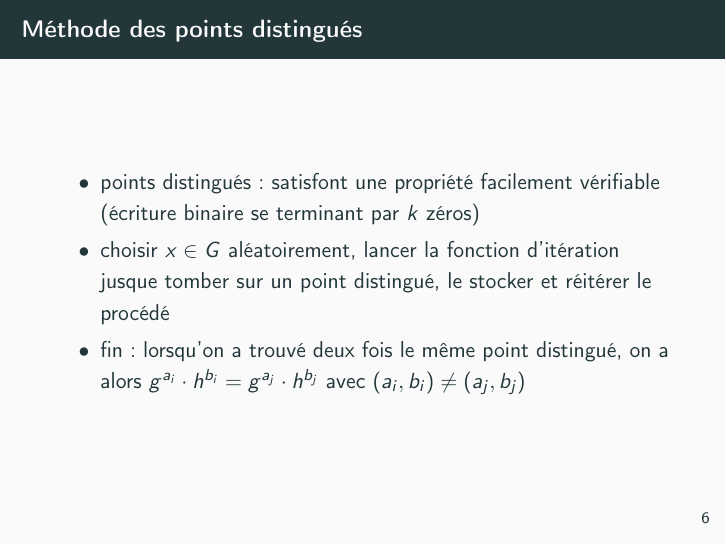
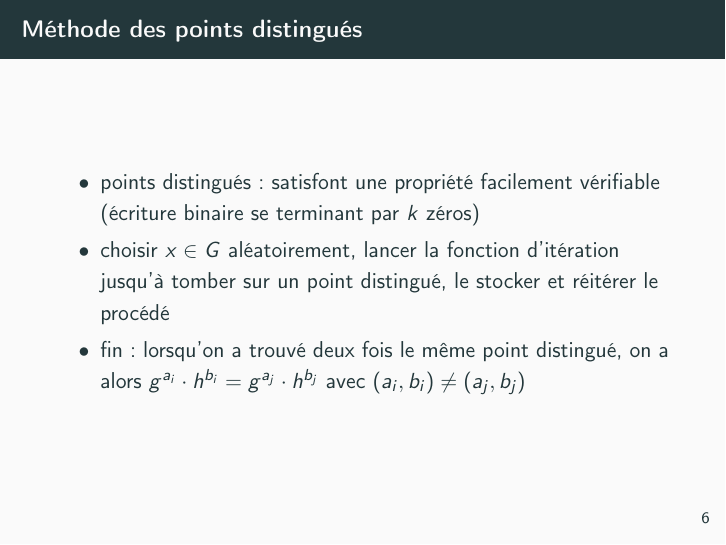
Before and after one commit to Pamplemousse/pollard_rho_algorith, LaTeX slides (soutenance/main.tex): page 9 of 16. Compiled offline with pdfLaTeX.

Commit message:
[soutenance] Correction faute de français

```diff
--- a/soutenance/main.tex
+++ b/soutenance/main.tex
@@ -88,7 +88,7 @@
   \begin{frame}{Méthode des points distingués}
     \begin{itemize}
         \item points distingués~: satisfont une propriété facilement vérifiable (écriture binaire se terminant par $k$ zéros)
-        \item choisir $x \in G$ aléatoirement, lancer la fonction d'itération jusque tomber sur un point distingué, le stocker et réitérer le procédé
+        \item choisir $x \in G$ aléatoirement, lancer la fonction d'itération jusqu'à tomber sur un point distingué, le stocker et réitérer le procédé
         \item fin~: lorsqu'on a trouvé deux fois le même point distingué, on a alors $g^{a_i} \cdot h^{b_i} = g^{a_j} \cdot h^{b_j}$ avec $(a_i,b_i) \neq (a_j,b_j)$
     \end{itemize}
   \end{frame}
```
